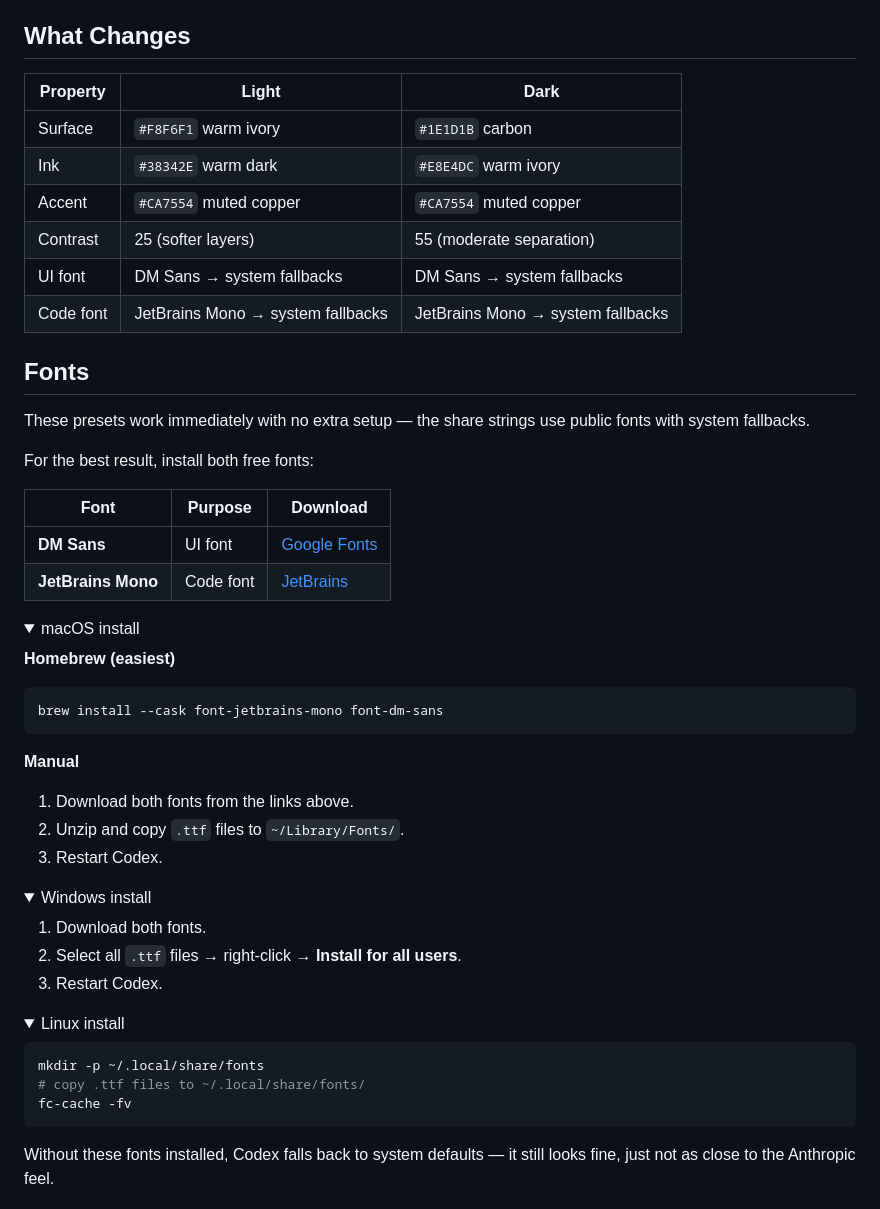
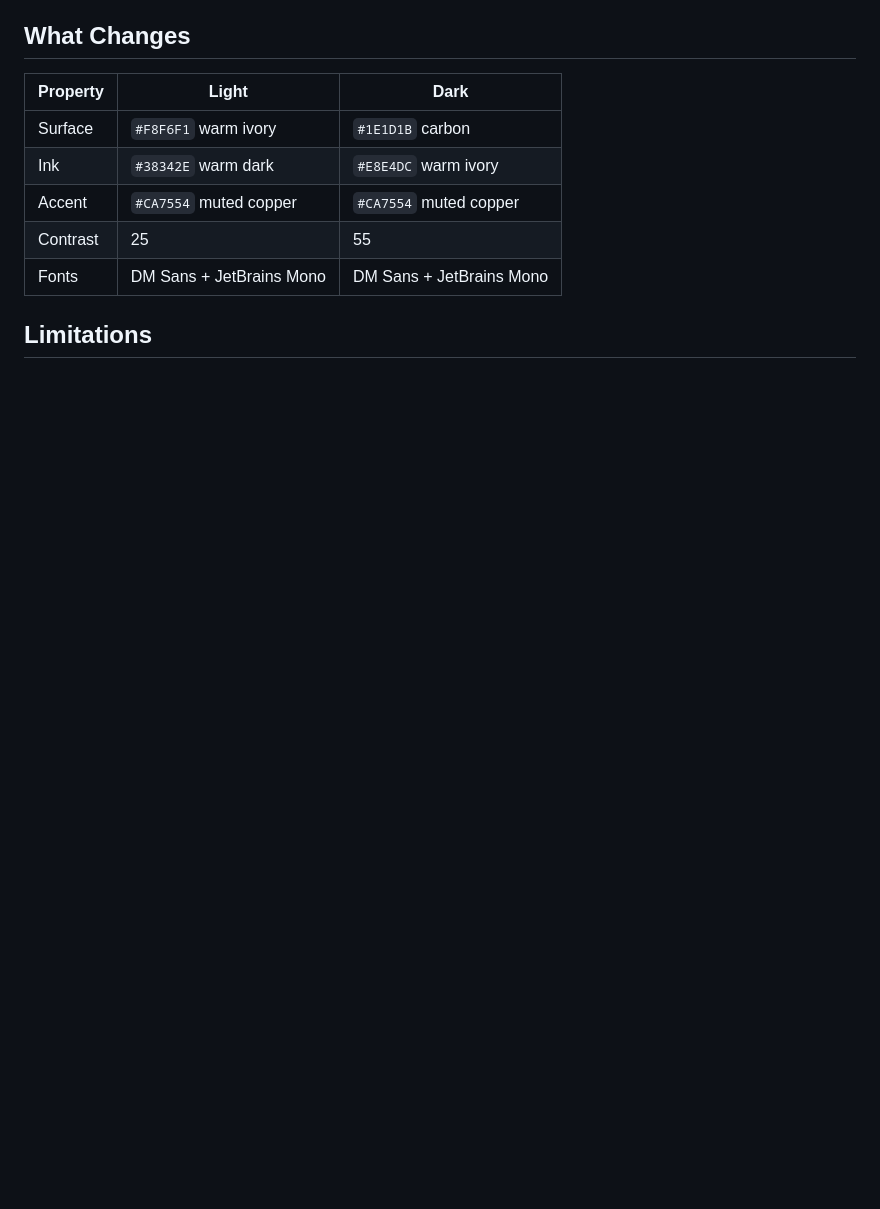
Before and after one commit to miniLV/Anthropic-codex-theme, a Markdown page: README.md, the part around one of its changes. GitHub-like rendering; folded sections open; blank space fills up the shorter version.

````diff
--- a/README.md
+++ b/README.md
@@ -27,55 +56,8 @@ Light and dark presets for Codex, tuned to match Claude Desktop's look and feel.
 | Surface | `#F8F6F1` warm ivory | `#1E1D1B` carbon |
 | Ink | `#38342E` warm dark | `#E8E4DC` warm ivory |
 | Accent | `#CA7554` muted copper | `#CA7554` muted copper |
-| Contrast | 25 (softer layers) | 55 (moderate separation) |
-| UI font | DM Sans → system fallbacks | DM Sans → system fallbacks |
-| Code font | JetBrains Mono → system fallbacks | JetBrains Mono → system fallbacks |
+| Contrast | 25 | 55 |
+| Fonts | DM Sans + JetBrains Mono | DM Sans + JetBrains Mono |
 
-## Fonts
+## Limitations
 
-These presets work immediately with no extra setup — the share strings use public fonts with system fallbacks.
-
-For the best result, install both free fonts:
-
-| Font | Purpose | Download |
-|---|---|---|
-| **DM Sans** | UI font | [Google Fonts](https://fonts.google.com/specimen/DM+Sans) |
-| **JetBrains Mono** | Code font | [JetBrains](https://www.jetbrains.com/lp/mono/) |
-
-<details>
-<summary>macOS install</summary>
-
-**Homebrew (easiest)**
-```bash
-brew install --cask font-jetbrains-mono font-dm-sans
-```
-
-**Manual**
-1. Download both fonts from the links above.
-2. Unzip and copy `.ttf` files to `~/Library/Fonts/`.
-3. Restart Codex.
-
-</details>
-
-<details>
-<summary>Windows install</summary>
-
-1. Download both fonts.
-2. Select all `.ttf` files → right-click → **Install for all users**.
-3. Restart Codex.
-
-</details>
-
-<details>
-<summary>Linux install</summary>
-
-```bash
-mkdir -p ~/.local/share/fonts
-# copy .ttf files to ~/.local/share/fonts/
-fc-cache -fv
-```
-
-</details>
-
-Without these fonts installed, Codex falls back to system defaults — it still looks fine, just not as close to the Anthropic feel.
-
````
Also changed, not shown: other parts of README.md (+48 -44 lines), screenshots/codex_anthropic.jpg (added), screenshots/codex_default.jpg (added).
